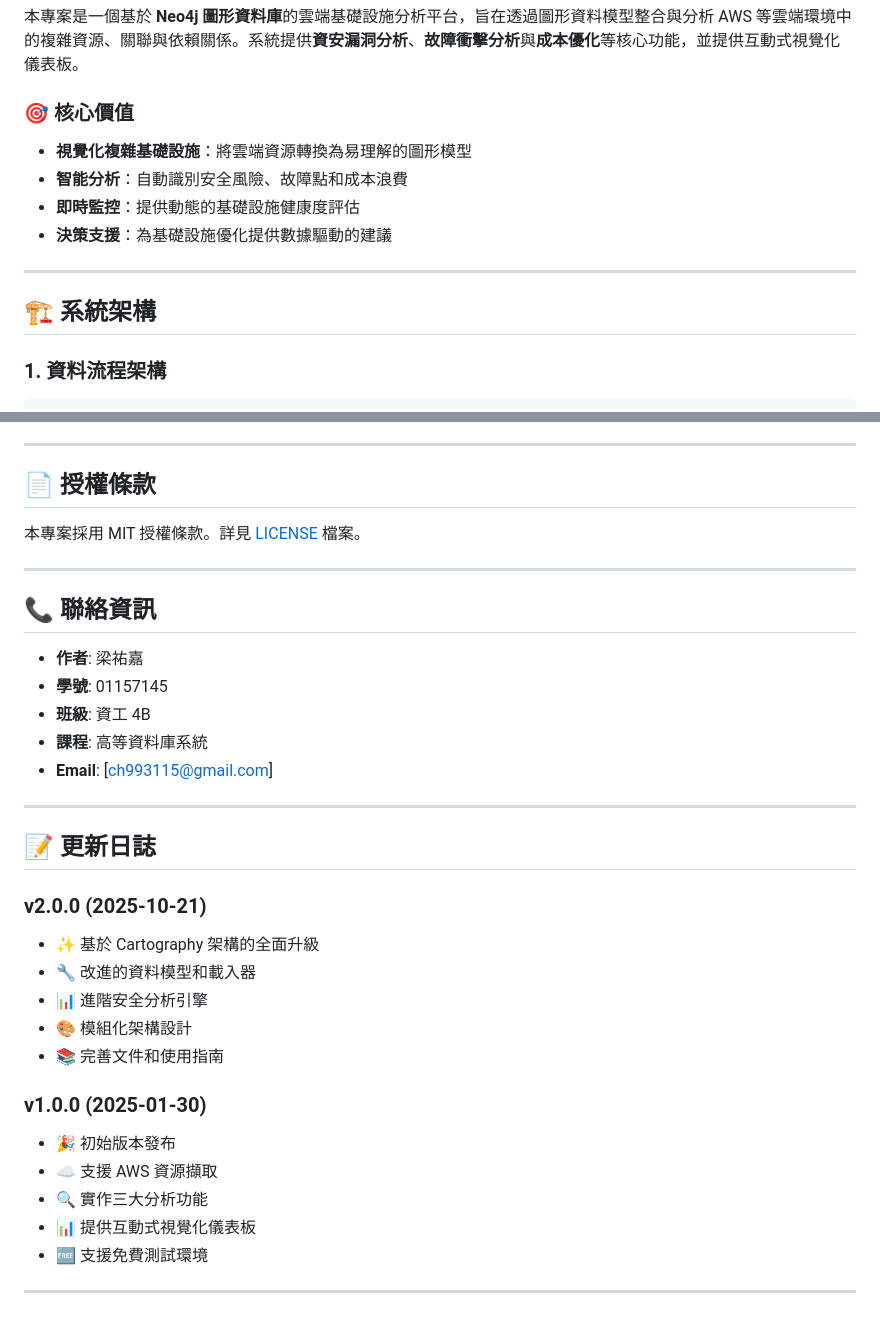
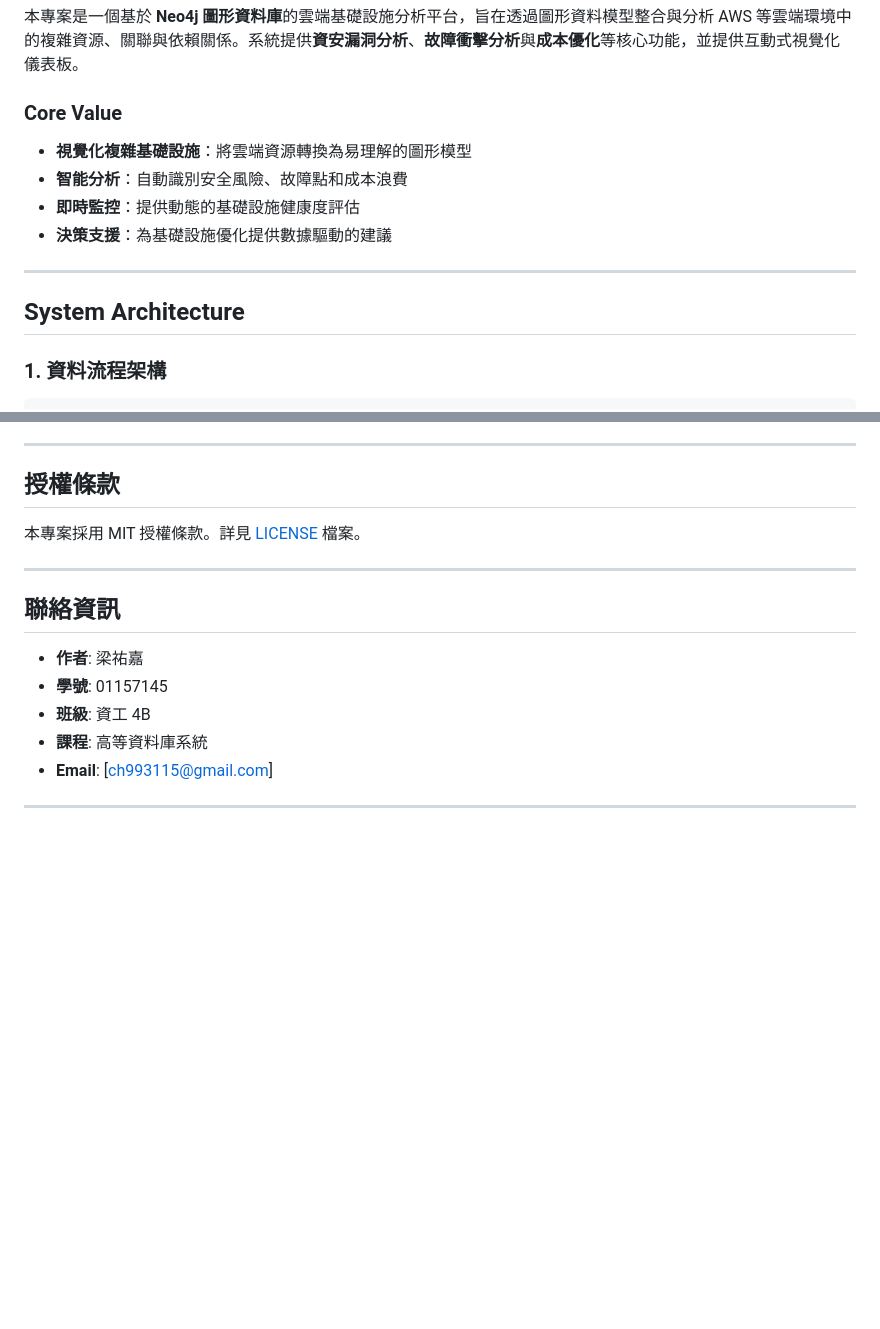
Before and after one commit to itsYoga/cloud-infra-analysis, a Markdown page: README.md, 2 parts joined by grey strips. GitHub-like rendering; blank space fills up the shorter version.

```diff
--- a/README.md
+++ b/README.md
@@ -4,7 +4,7 @@
 
 本專案是一個基於 **Neo4j 圖形資料庫**的雲端基礎設施分析平台，旨在透過圖形資料模型整合與分析 AWS 等雲端環境中的複雜資源、關聯與依賴關係。系統提供**資安漏洞分析**、**故障衝擊分析**與**成本優化**等核心功能，並提供互動式視覺化儀表板。
 
-### 🎯 核心價值
+### Core Value
 - **視覺化複雜基礎設施**：將雲端資源轉換為易理解的圖形模型
 - **智能分析**：自動識別安全風險、故障點和成本浪費
 - **即時監控**：提供動態的基礎設施健康度評估
@@ -12,7 +12,7 @@
 
 ---
 
-## 🏗️ 系統架構
+## System Architecture
 
 ### 1. 資料流程架構
 
@@ -408,13 +408,13 @@ def paginated_query(self, query, page_size=100):
 
 ---
 
-## 📄 授權條款
+## 授權條款
 
 本專案採用 MIT 授權條款。詳見 [LICENSE](LICENSE) 檔案。
 
 ---
 
-## 📞 聯絡資訊
+## 聯絡資訊
 
 - **作者**: 梁祐嘉
 - **學號**: 01157145
@@ -423,21 +423,3 @@ def paginated_query(self, query, page_size=100):
 - **Email**: [ch993115@gmail.com]
 
 ---
-
-## 📝 更新日誌
-
-### v2.0.0 (2025-10-21)
-- ✨ 基於 Cartography 架構的全面升級
-- 🔧 改進的資料模型和載入器
-- 📊 進階安全分析引擎
-- 🎨 模組化架構設計
-- 📚 完善文件和使用指南
-
-### v1.0.0 (2025-01-30)
-- 🎉 初始版本發布
-- ☁️ 支援 AWS 資源擷取
-- 🔍 實作三大分析功能
-- 📊 提供互動式視覺化儀表板
-- 🆓 支援免費測試環境
-
----
```
Also changed, not shown: other parts of README.md (+11 -11 lines).
